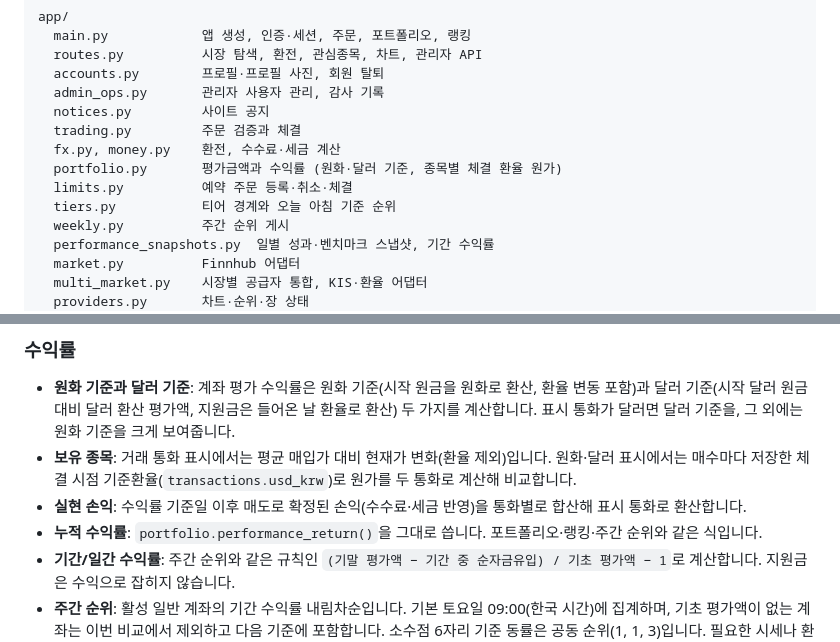
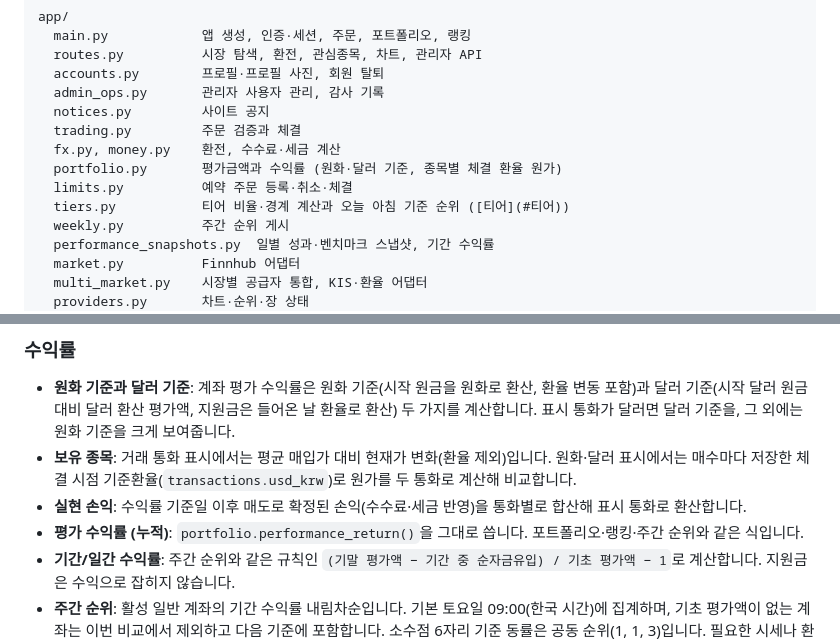
Before and after one commit to astralblaze01/paper-trading, a Markdown page: README.md, 2 parts joined by grey strips. Drawn GitHub-style.

```diff
--- a/README.md
+++ b/README.md
@@ -201,7 +254,7 @@ app/
   fx.py, money.py    환전, 수수료·세금 계산
   portfolio.py       평가금액과 수익률 (원화·달러 기준, 종목별 체결 환율 원가)
   limits.py          예약 주문 등록·취소·체결
-  tiers.py           티어 경계와 오늘 아침 기준 순위
+  tiers.py           티어 비율·경계 계산과 오늘 아침 기준 순위 ([티어](#티어))
   weekly.py          주간 순위 게시
   performance_snapshots.py  일별 성과·벤치마크 스냅샷, 기간 수익률
   market.py          Finnhub 어댑터
@@ -267,7 +320,7 @@ tests/               pytest 테스트, 브라우저 스모크 테스트
 - **원화 기준과 달러 기준**: 계좌 평가 수익률은 원화 기준(시작 원금을 원화로 환산, 환율 변동 포함)과 달러 기준(시작 달러 원금 대비 달러 환산 평가액, 지원금은 들어온 날 환율로 환산) 두 가지를 계산합니다. 표시 통화가 달러면 달러 기준을, 그 외에는 원화 기준을 크게 보여줍니다.
 - **보유 종목**: 거래 통화 표시에서는 평균 매입가 대비 현재가 변화(환율 제외)입니다. 원화·달러 표시에서는 매수마다 저장한 체결 시점 기준환율(`transactions.usd_krw`)로 원가를 두 통화로 계산해 비교합니다.
 - **실현 손익**: 수익률 기준일 이후 매도로 확정된 손익(수수료·세금 반영)을 통화별로 합산해 표시 통화로 환산합니다.
-- **누적 수익률**: `portfolio.performance_return()`을 그대로 씁니다. 포트폴리오·랭킹·주간 순위와 같은 식입니다.
+- **평가 수익률 (누적)**: `portfolio.performance_return()`을 그대로 씁니다. 포트폴리오·랭킹·주간 순위와 같은 식입니다.
 - **기간/일간 수익률**: 주간 순위와 같은 규칙인 `(기말 평가액 − 기간 중 순자금유입) / 기초 평가액 − 1`로 계산합니다. 지원금은 수익으로 잡히지 않습니다.
 - **주간 순위**: 활성 일반 계좌의 기간 수익률 내림차순입니다. 기본 토요일 09:00(한국 시간)에 집계하며, 기초 평가액이 없는 계좌는 이번 비교에서 제외하고 다음 기준에 포함합니다. 소수점 6자리 기준 동률은 공동 순위(1, 1, 3)입니다. 필요한 시세나 환율이 없으면 게시를 보류하고 재시도합니다.
 - **성과 그래프**: 일별 기록이 없으면 빈 그래프 영역을 숨기고, 첫 기록은 점으로, 두 기록부터 선으로 표시합니다. 실제 기록 날짜 간격을 사용하며 화면 크기에 맞춰 다시 그립니다. 하루 한 번 저장한 수익률이므로 현재 계좌 값과 다를 수 있습니다.
```
Also changed, not shown: other parts of README.md (+55 -2 lines).
